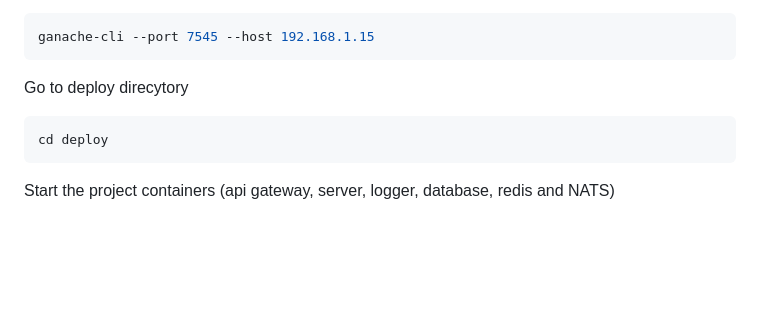
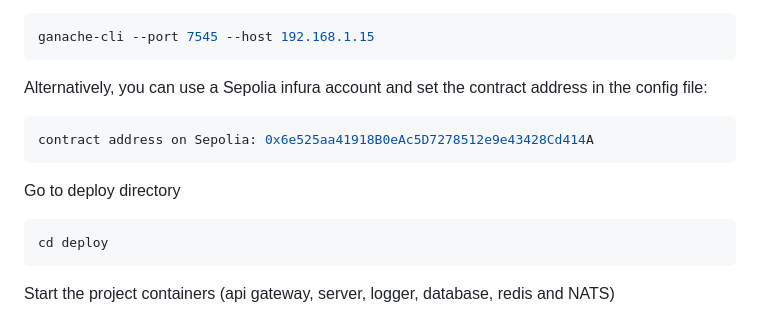
Before and after one commit to rosariocannavo/ValidiVault, a Markdown page: README.md, the part around the change. GitHub-like rendering; blank space fills up the shorter version.

````diff
--- a/README.md
+++ b/README.md
@@ -83,7 +83,12 @@ Sets ganache to the local port so that it is reachable from within containers
 ganache-cli --port 7545 --host 192.168.1.15
 ```
 
-Go to deploy direcytory
+Alternatively, you can use a Sepolia infura account and set the contract address in the config file:
+```bash
+contract address on Sepolia: 0x6e525aa41918B0eAc5D7278512e9e43428Cd414A
+```
+
+Go to deploy directory
 
 ```bash
 cd deploy
````
